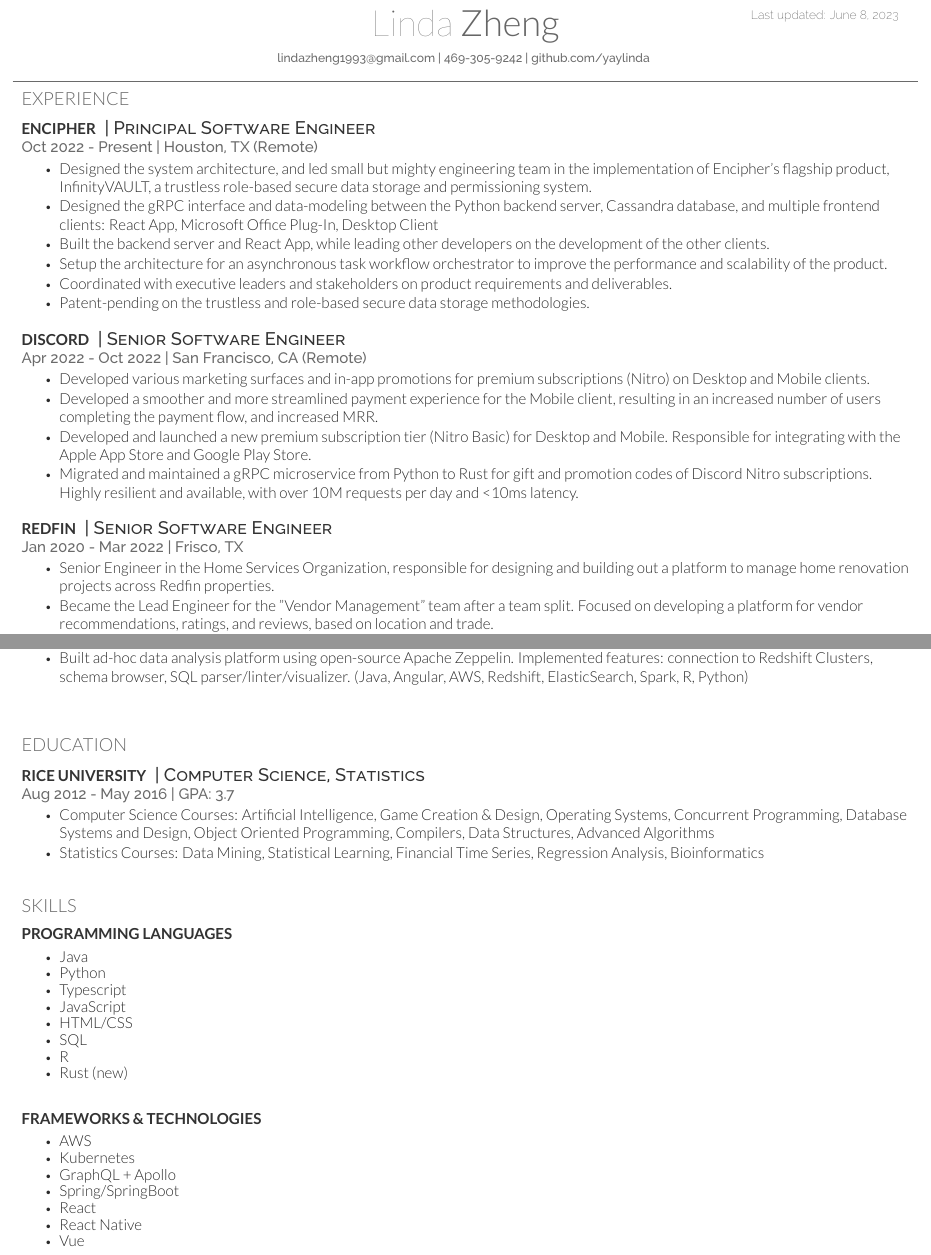
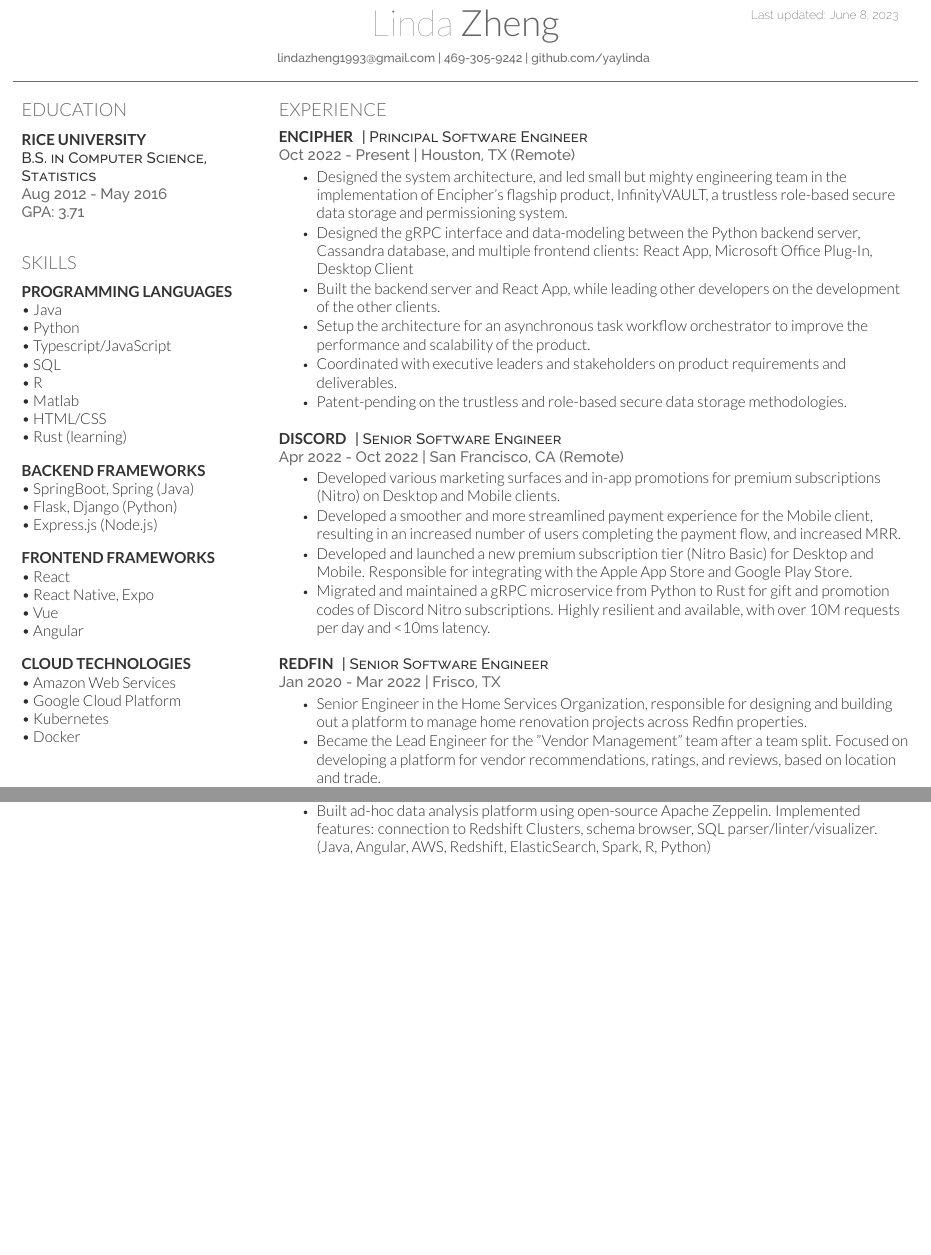
Before and after one commit to yaylinda/Resume, a LaTeX CV (resume.tex, which reads deedy-resume-openfont.cls): two parts of pages 1 and 2 of 2, joined at a grey line, cut so that both start at the same text, the shorter picture padded with empty space. Compiled offline with XeLaTeX.

Commit message:
update skills; back to two columns

```diff
--- a/deedy-resume-openfont.cls
+++ b/deedy-resume-openfont.cls
@@ -67,14 +67,14 @@
 
 % Subeadings command
 \titleformat{\subsection}{
-\color{subheadings}\fontspec[Path = fonts/lato/]{Lato-Bol}\fontsize{10pt}{10pt}\selectfont\bfseries\uppercase}{}{0em}{}
+\color{subheadings}\fontspec[Path = fonts/lato/]{Lato-Bol}\fontsize{10pt}{12pt}\selectfont\bfseries\uppercase}{}{0em}{}
 
 \newcommand{\runsubsection}[1]{
-\color{subheadings}\fontspec[Path = fonts/lato/]{Lato-Bol}\fontsize{10pt}{10pt}\selectfont\bfseries\uppercase {#1} \normalfont}
+\color{subheadings}\fontspec[Path = fonts/lato/]{Lato-Bol}\fontsize{10pt}{12pt}\selectfont\bfseries\uppercase {#1} \normalfont}
 
 % Descriptors command
 \newcommand{\descript}[1]{
-\color{subheadings}\raggedright\scshape\fontspec[Path = fonts/raleway/]{Raleway-Medium}\fontsize{12pt}{12pt}\selectfont {#1 \\} \normalfont}
+\color{subheadings}\raggedright\scshape\fontspec[Path = fonts/raleway/]{Raleway-Medium}\fontsize{10pt}{12pt}\selectfont {#1 \\} \normalfont}
 
 % Location command
 \newcommand{\location}[1]{
--- a/resume.tex
+++ b/resume.tex
@@ -12,12 +12,90 @@
 \href{mailto:lindazheng1993@gmail.com}{lindazheng1993@gmail.com | 469-305-9242 | github.com/yaylinda} % Your contact information
 }
 
+%----------------------------------------------------------------------------------------
+% LEFT COLUMN
+%----------------------------------------------------------------------------------------
+
+\begin{minipage}[t]{0.28\textwidth} % The left column takes up 33% of the text width of the page
+
+%------------------------------------------------
+% Education
+%------------------------------------------------
+
+\section{Education}
+\sectionheadersep
+
+\subsection{Rice University}
+\descript{B.S. in Computer Science, Statistics}
+\location{Aug 2012 - May 2016 \\ GPA: 3.71}
+
+\sectionsep % Some whitespace after the section
+\sectionsep % Some whitespace after the section
+
+%------------------------------------------------
+% Skills
+%------------------------------------------------
+
+\section{Skills}
+\sectionheadersep
+
+\subsection{Programming Languages}
+\textbullet{} Java\\
+\textbullet{} Python\\
+\textbullet{} Typescript/JavaScript\\
+\textbullet{} SQL\\
+\textbullet{} R\\
+\textbullet{} Matlab\\
+\textbullet{} HTML/CSS\\
+\textbullet{} Rust (learning)\\
+
+\sectionsep % Some whitespace after the section
+
+\subsection{Backend Frameworks}
+\textbullet{} SpringBoot, Spring (Java)\\
+\textbullet{} Flask, Django (Python)\\
+\textbullet{} Express.js (Node.js)\\
+
+\sectionsep % Some whitespace after the section
+
+\subsection{Frontend Frameworks}
+\textbullet{} React\\
+\textbullet{} React Native, Expo\\
+\textbullet{} Vue\\
+\textbullet{} Angular\\
+
+\sectionsep % Some whitespace after the section
+
+\subsection{Cloud Technologies}
+\textbullet{} Amazon Web Services\\
+\textbullet{} Google Cloud Platform\\
+\textbullet{} Kubernetes\\
+\textbullet{} Docker\\
+
+\sectionsep % Some whitespace after the section
+
+%----------------------------------------------------------------------------------------
+
+\end{minipage} % The end of the left column
+\hfill
+%
+%----------------------------------------------------------------------------------------
+% RIGHT COLUMN
+%----------------------------------------------------------------------------------------
+%
+\begin{minipage}[t]{0.71\textwidth} % The right column takes up 66% of the text width of the page
+
+%------------------------------------------------
+% Experience
+%------------------------------------------------
+
 \section{Experience}
 \sectionheadersep
 
 \runsubsection{Encipher}
 \descript{| Principal Software Engineer}
 \location{Oct 2022 - Present | Houston, TX (Remote)}
+\sectionsep
 
 \begin{tightemize}
 \item Designed the system architecture, and led small but mighty engineering team in the implementation of Encipher's flagship product, InfinityVAULT, a trustless role-based secure data storage and permissioning system.
@@ -61,3 +139,14 @@
 
 \sectionsep % Some whitespace after the section
 
+%------------------------------------------------
+
+%----------------------------------------------------------------------------------------
+
+\end{minipage} % The end of the right column
+
+%----------------------------------------------------------------------------------------
+% SECOND PAGE (EXAMPLE)
+%----------------------------------------------------------------------------------------
+
+\newpage % Start a new page
@@ -102,59 +204,8 @@
 
 \sectionsep % Some whitespace after the section
 
-%------------------------------------------------
-% Education
-%------------------------------------------------
-\sectionsep
-\sectionsep
-\section{Education}
-\sectionheadersep
+\end{minipage} % The end of the right column
 
-\runsubsection{Rice University}
-\descript{| Computer Science, Statistics}
-\location{Aug 2012 - May 2016 | GPA: 3.7}
-
-\begin{tightemize}
-\item Computer Science Courses: Artificial Intelligence, Game Creation \& Design, Operating Systems, Concurrent Programming, Database Systems and Design, Object Oriented Programming, Compilers, Data Structures, Advanced Algorithms
-\item Statistics Courses: Data Mining, Statistical Learning, Financial Time Series, Regression Analysis, Bioinformatics
-\end{tightemize}
-
-\sectionsep % Some whitespace after the section
-\sectionsep % Some whitespace after the section
-
-%------------------------------------------------
-% Skills
-%------------------------------------------------
-
-\section{Skills}
-\sectionheadersep
-
-\runsubsection{Programming Languages}
-\sectionheadersep
-\begin{tightemize}
-\item Java
-\item Python
-\item Typescript
-\item JavaScript
-\item HTML/CSS
-\item SQL
-\item R
-\item Rust (new)
-\end{tightemize}
-
-\sectionsep
-\sectionsep
-
-\runsubsection{Frameworks \& Technologies}
-\sectionheadersep
-\begin{tightemize}
-\item AWS
-\item Kubernetes
-\item GraphQL + Apollo
-\item Spring/SpringBoot
-\item React
-\item React Native
-\item Vue
-\end{tightemize}
+%----------------------------------------------------------------------------------------
 
 \end{document}
```
Also changed, not shown: resume.pdf (deleted), resume.tex (13 more changed lines).
